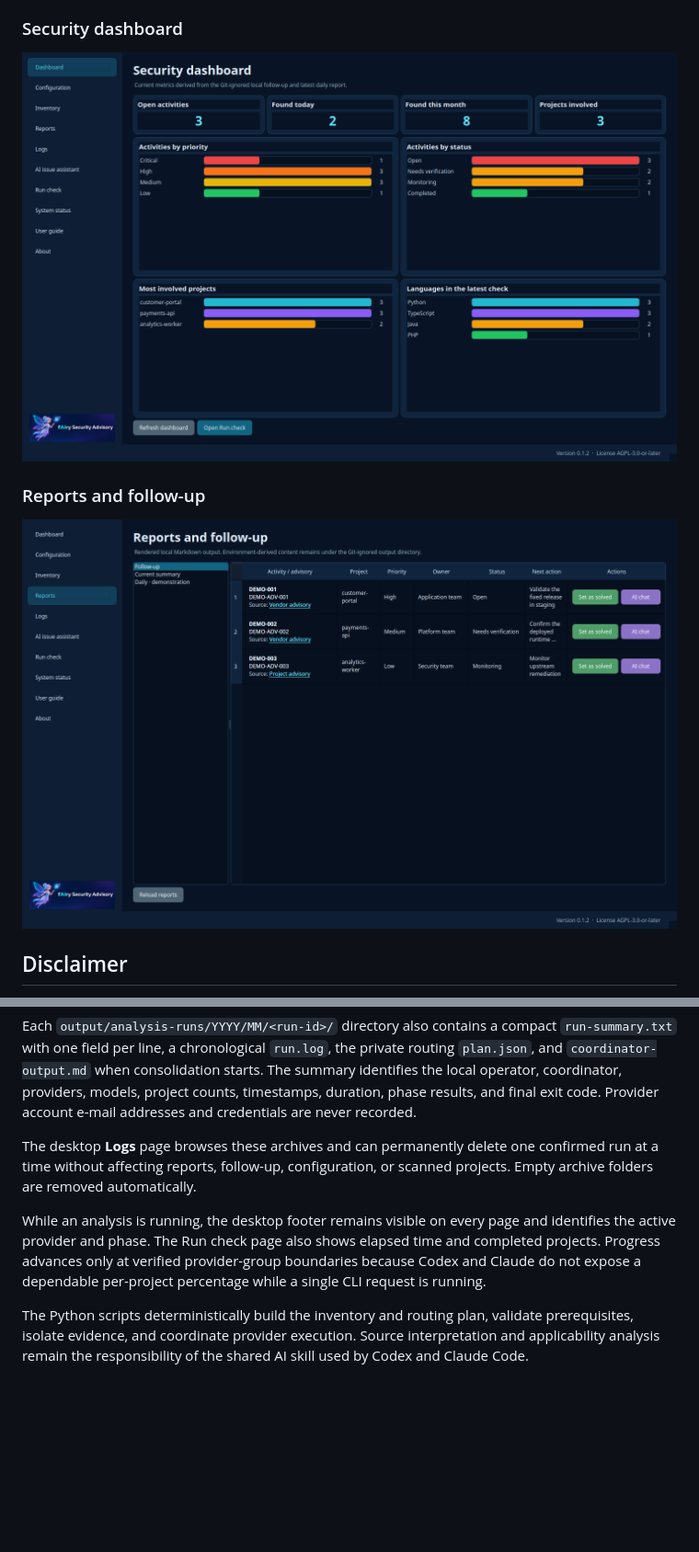
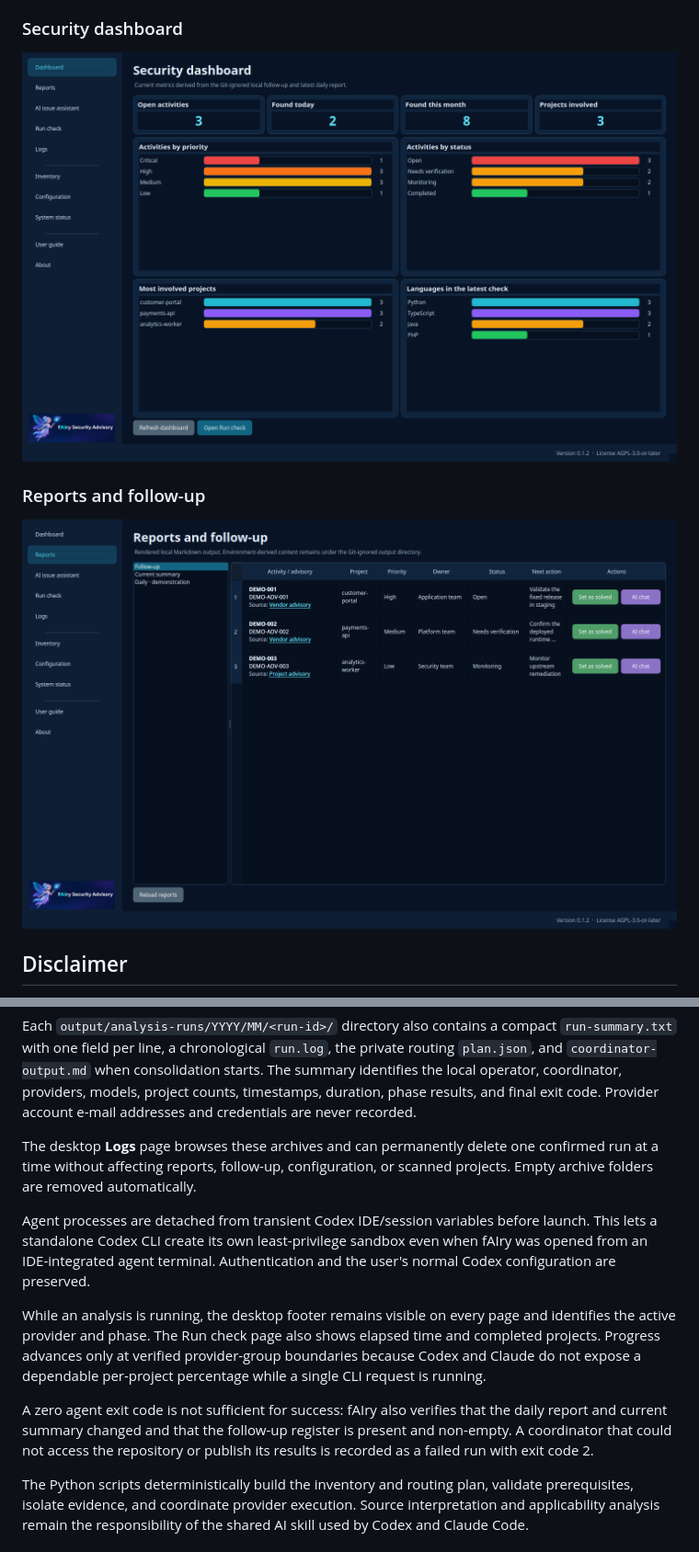
Before and after one commit to mecio/fairy-security-advisory, a Markdown page: README.md, 2 parts joined by grey strips. Shown at 92% size. Drawn GitHub-style; pictures changed too: docs/assets/fairy-security-advisory-dashboard.png, docs/assets/fairy-security-advisory-followup.png; blank space fills up the shorter version.

```diff
--- a/README.md
+++ b/README.md
@@ -495,11 +495,21 @@ The desktop **Logs** page browses these archives and can permanently delete one
 confirmed run at a time without affecting reports, follow-up, configuration, or
 scanned projects. Empty archive folders are removed automatically.
 
+Agent processes are detached from transient Codex IDE/session variables before
+launch. This lets a standalone Codex CLI create its own least-privilege sandbox
+even when fAIry was opened from an IDE-integrated agent terminal. Authentication
+and the user's normal Codex configuration are preserved.
+
 While an analysis is running, the desktop footer remains visible on every page
 and identifies the active provider and phase. The Run check page also shows
 elapsed time and completed projects. Progress advances only at verified
 provider-group boundaries because Codex and Claude do not expose a dependable
 per-project percentage while a single CLI request is running.
+
+A zero agent exit code is not sufficient for success: fAIry also verifies that
+the daily report and current summary changed and that the follow-up register is
+present and non-empty. A coordinator that could not access the repository or
+publish its results is recorded as a failed run with exit code 2.
 
 The Python scripts deterministically build the inventory and routing plan,
 validate prerequisites, isolate evidence, and coordinate provider execution.
```
Also changed, not shown: CHANGELOG.md (+8 -0 lines), docs/gui-user-guide.md (+15 -0 lines), 7 other files.
